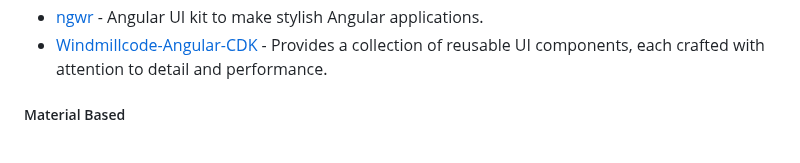
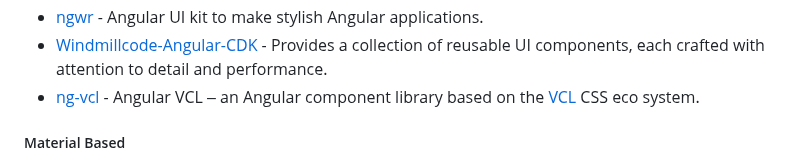
Before and after one commit to francomattar/awesome-git-angular, a Markdown page: README.md, the part around the change. GitHub-like rendering.

Commit message:
docs: add ng-vcl (#711)

```diff
--- a/README.md
+++ b/README.md
@@ -1173,6 +1173,7 @@ Angular 7+ Validator, a library handle validation messages easy and automatic.
 * [pupakit](https://github.com/bimeister/pupakit) - Angular UI Kit based on an atomic approach to building interfaces (Not production ready).
 * [ngwr](https://github.com/thekhegay/ngwr) - Angular UI kit to make stylish Angular applications.
 * [Windmillcode-Angular-CDK](https://github.com/WindMillCode/Windmillcode-Angular-CDK) - Provides a collection of reusable UI components, each crafted with attention to detail and performance.
+* [ng-vcl](https://github.com/vcl/ng-vcl) - Angular VCL ‒ an Angular component library based on the [VCL](https://vcl.github.io) CSS eco system.
 
 ##### Material Based
 
```
